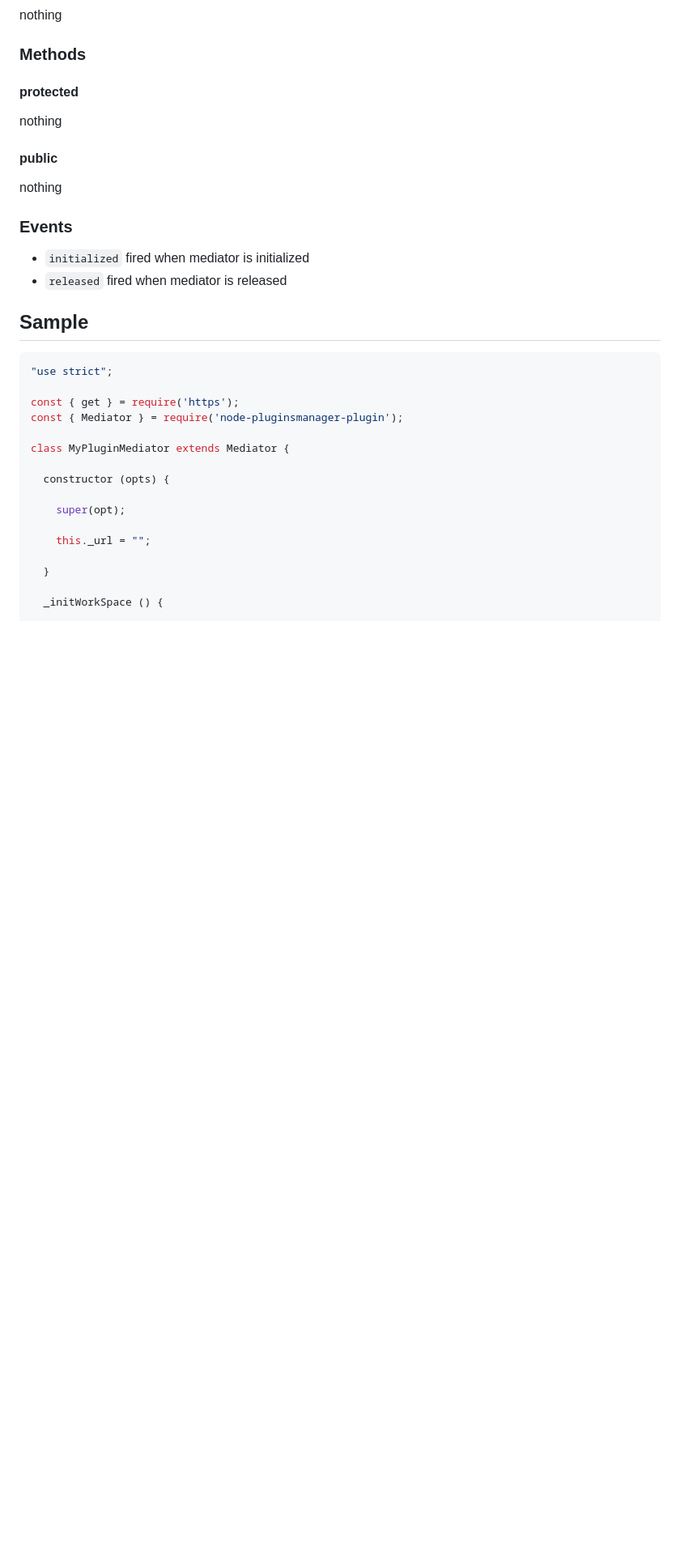
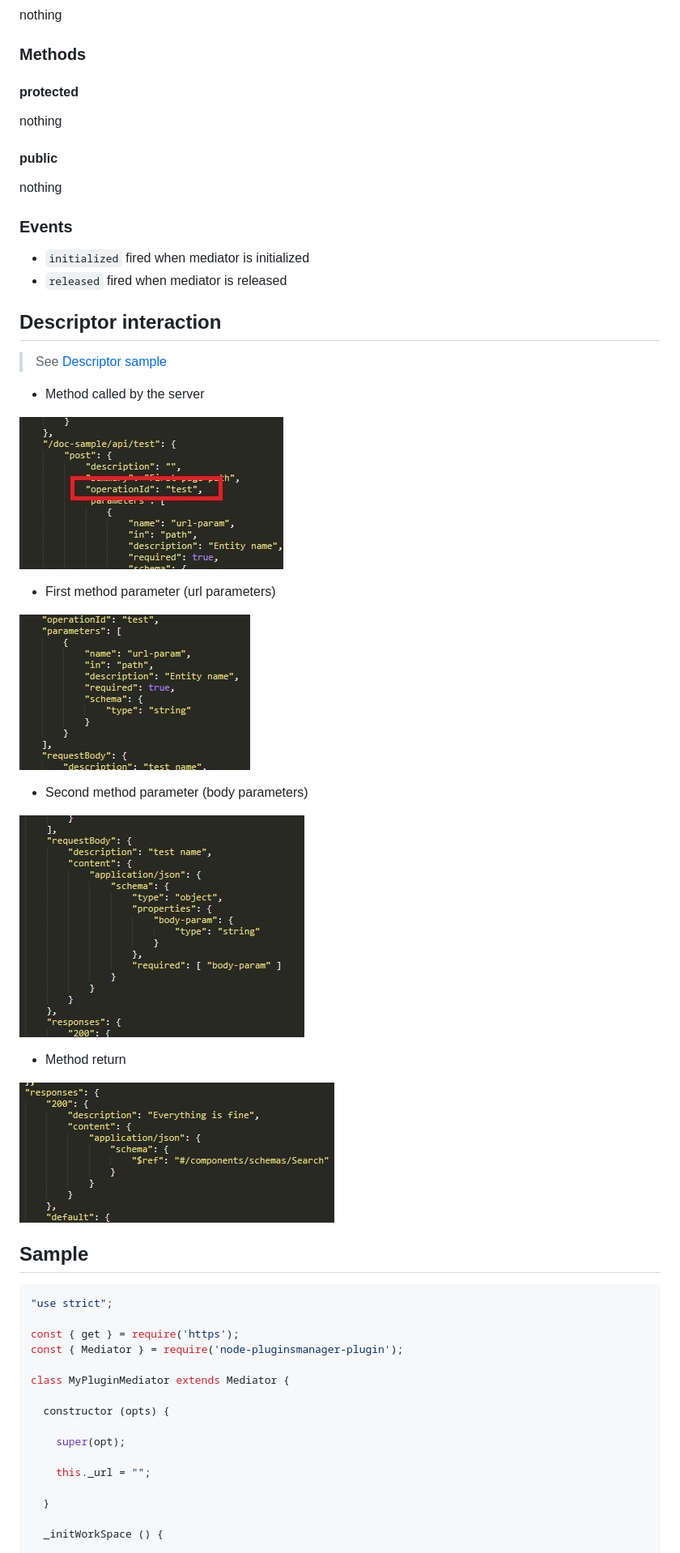
Before and after one commit to Psychopoulet/node-pluginsmanager-plugin, a Markdown page: documentation/Mediator.md, the part around one of its changes. Shown at 81% size. Rendered like a GitHub page; pictures changed too: documentation/pictures/Mediator_DescriptorInteraction_1.jpg (added), documentation/pictures/Mediator_DescriptorInteraction_2.jpg (added), documentation/pictures/Mediator_DescriptorInteraction_3.jpg (added); blank space fills up the shorter version.

Commit message:
add descriptor sample into documentation

````diff
--- a/documentation/Mediator.md
+++ b/documentation/Mediator.md
@@ -44,6 +47,26 @@ nothing
 
   * ``` initialized ``` fired when mediator is initialized
   * ``` released ``` fired when mediator is released
+
+## Descriptor interaction
+
+> See [Descriptor sample](./Descriptor.json)
+
+  * Method called by the server
+
+![Descriptor interaction](./pictures/Mediator_DescriptorInteraction_1.jpg)
+
+  * First method parameter (url parameters)
+
+![Descriptor interaction](./pictures/Mediator_DescriptorInteraction_2.jpg)
+
+  * Second method parameter (body parameters)
+
+![Descriptor interaction](./pictures/Mediator_DescriptorInteraction_3.jpg)
+
+  * Method return
+
+![Descriptor interaction](./pictures/Mediator_DescriptorInteraction_4.jpg)
 
 ## Sample
 
````
Also changed, not shown: other parts of documentation/Mediator.md (+28 -0 lines), documentation/architecture.md (+2 -2 lines), documentation/pictures/extends.jpg (renamed from documentation/extends.jpg), documentation/pictures/functional.jpg (renamed from documentation/functional.jpg), 6 other files.
